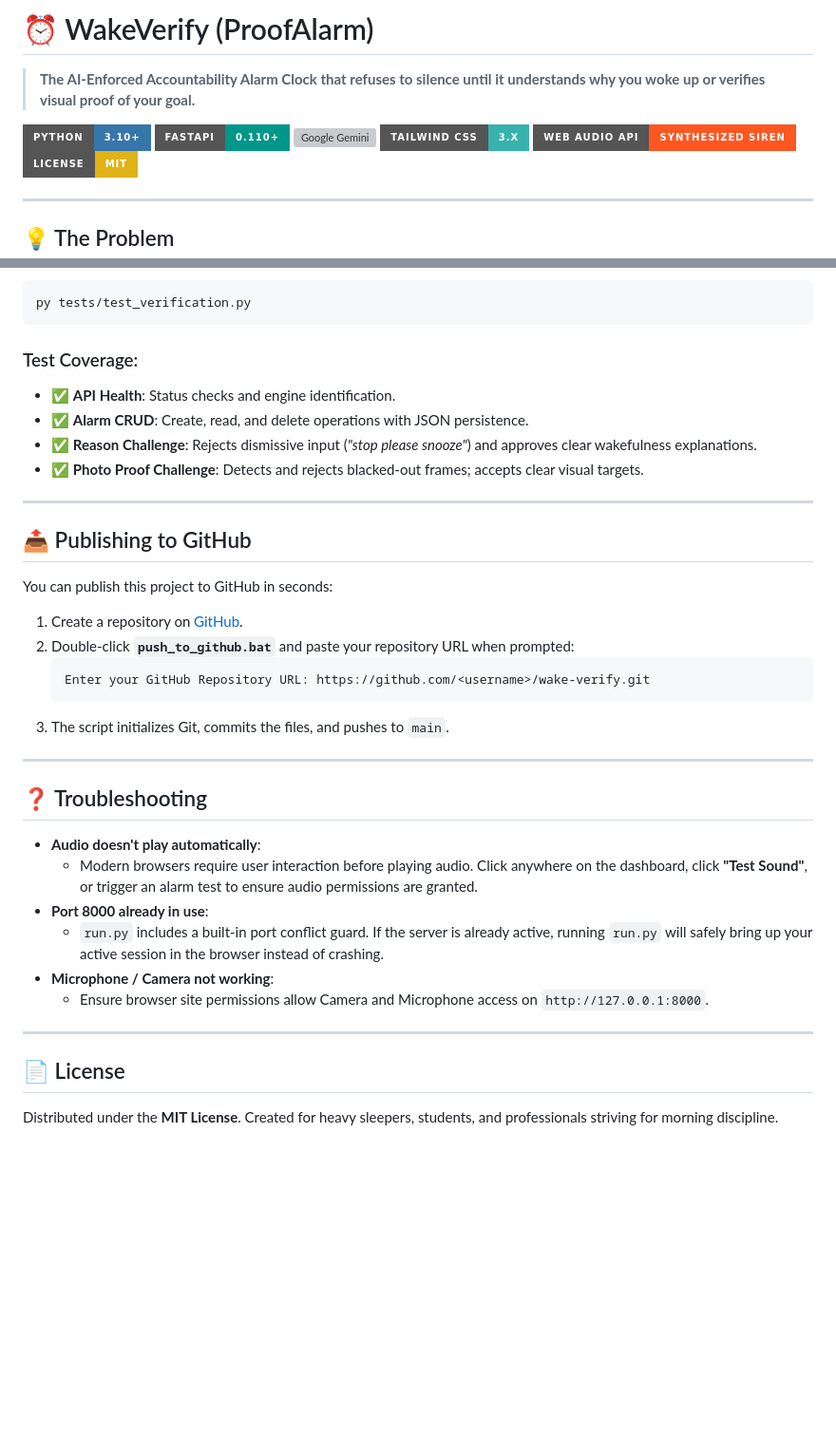
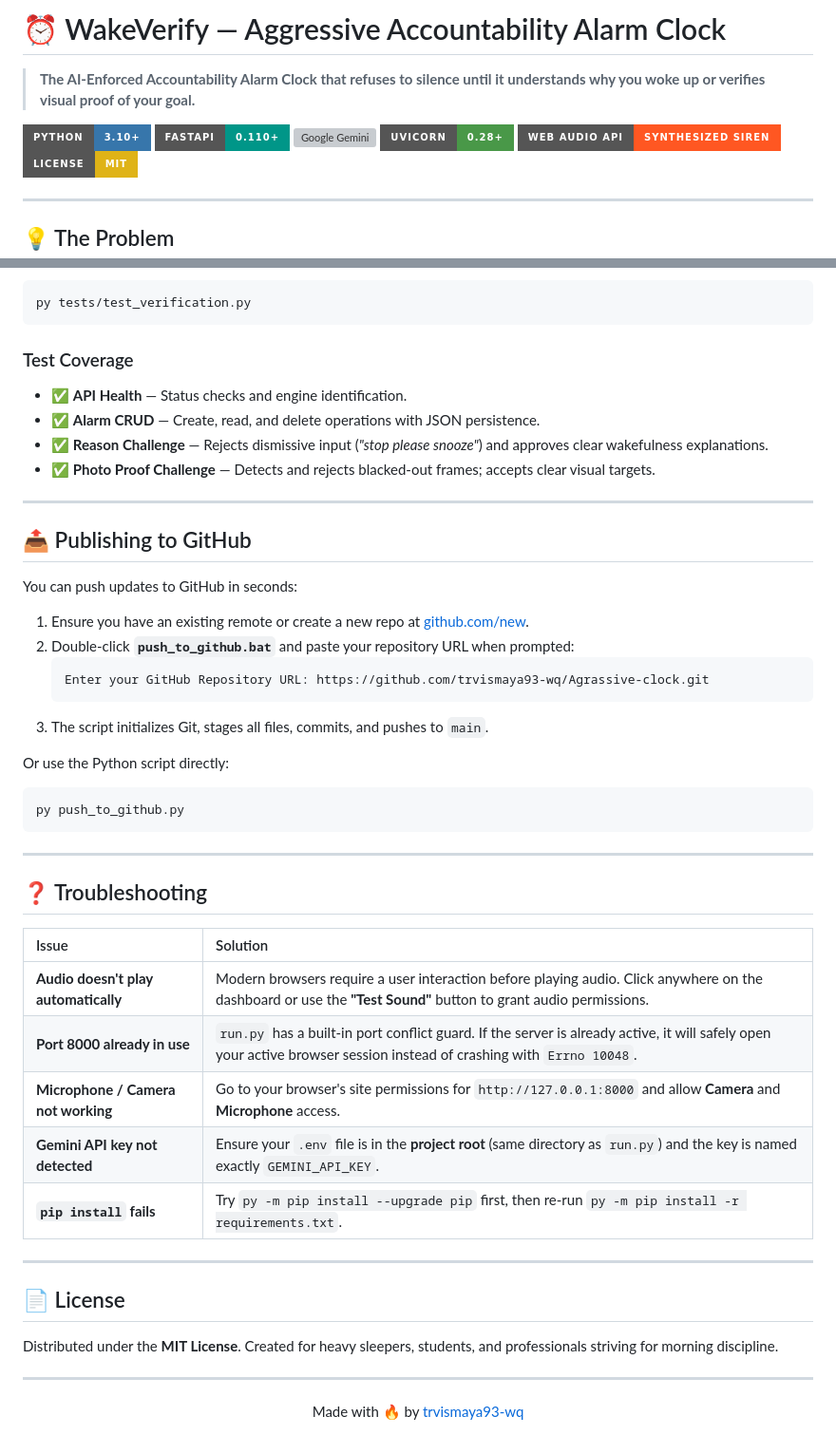
Before and after one commit to trvismaya93-wq/useless_project, a Markdown page: README.md, 2 parts joined by grey strips. Shown at 95% size. GitHub-like rendering; badges without logos; blank space fills up the shorter version; grey boxes are pictures that could not be loaded.

````diff
--- a/README.md
+++ b/README.md
@@ -1,11 +1,11 @@
-# ⏰ WakeVerify (ProofAlarm)
+# ⏰ WakeVerify — Aggressive Accountability Alarm Clock
 
 > **The AI-Enforced Accountability Alarm Clock that refuses to silence until it understands why you woke up or verifies visual proof of your goal.**
 
 [![Python](https://img.shields.io/badge/Python-3.10+-3776AB?style=for-the-badge&logo=python&logoColor=white)](https://python.org)
 [![FastAPI](https://img.shields.io/badge/FastAPI-0.110+-009688?style=for-the-badge&logo=fastapi&logoColor=white)](https://fastapi.tiangolo.com)
-[![Google Gemini](https://img.shields.io/badge/Google_Gemini-1.5_/_2.0_Flash-8E75B2?style=for-the-badge&logo=google&logoColor=white)](https://aistudio.google.com)
-[![Tailwind CSS](https://img.shields.io/badge/Tailwind_CSS-3.x-38B2AC?style=for-the-badge&logo=tailwind-css&logoColor=white)](https://tailwindcss.com)
+[![Google Gemini](https://img.shields.io/badge/Google_Gemini-1.5_%2F_2.0_Flash-8E75B2?style=for-the-badge&logo=google&logoColor=white)](https://aistudio.google.com)
+[![Uvicorn](https://img.shields.io/badge/Uvicorn-0.28+-499848?style=for-the-badge&logo=gunicorn&logoColor=white)](https://www.uvicorn.org)
 [![Web Audio API](https://img.shields.io/badge/Web_Audio_API-Synthesized_Siren-FF5722?style=for-the-badge)](https://developer.mozilla.org/en-US/docs/Web/API/Web_Audio_API)
 [![License: MIT](https://img.shields.io/badge/License-MIT-yellow.svg?style=for-the-badge)](LICENSE)
 
@@ -177,38 +199,52 @@ Run the included test suite to verify endpoints, validation rules, and heuristic
 py tests/test_verification.py
 ```
 
-### Test Coverage:
-- ✅ **API Health**: Status checks and engine identification.
-- ✅ **Alarm CRUD**: Create, read, and delete operations with JSON persistence.
-- ✅ **Reason Challenge**: Rejects dismissive input (*"stop please snooze"*) and approves clear wakefulness explanations.
-- ✅ **Photo Proof Challenge**: Detects and rejects blacked-out frames; accepts clear visual targets.
+### Test Coverage
+
+- ✅ **API Health** — Status checks and engine identification.
+- ✅ **Alarm CRUD** — Create, read, and delete operations with JSON persistence.
+- ✅ **Reason Challenge** — Rejects dismissive input (*"stop please snooze"*) and approves clear wakefulness explanations.
+- ✅ **Photo Proof Challenge** — Detects and rejects blacked-out frames; accepts clear visual targets.
 
 ---
 
 ## 📤 Publishing to GitHub
 
-You can publish this project to GitHub in seconds:
+You can push updates to GitHub in seconds:
 
-1. Create a repository on [GitHub](https://github.com/new).
+1. Ensure you have an existing remote or create a new repo at [github.com/new](https://github.com/new).
 2. Double-click **`push_to_github.bat`** and paste your repository URL when prompted:
    ```text
-   Enter your GitHub Repository URL: https://github.com/<username>/wake-verify.git
+   Enter your GitHub Repository URL: https://github.com/trvismaya93-wq/Agrassive-clock.git
    ```
-3. The script initializes Git, commits the files, and pushes to `main`.
+3. The script initializes Git, stages all files, commits, and pushes to `main`.
+
+Or use the Python script directly:
+
+```bash
+py push_to_github.py
+```
 
 ---
 
 ## ❓ Troubleshooting
 
-- **Audio doesn't play automatically**:
-  - Modern browsers require user interaction before playing audio. Click anywhere on the dashboard, click **"Test Sound"**, or trigger an alarm test to ensure audio permissions are granted.
-- **Port 8000 already in use**:
-  - `run.py` includes a built-in port conflict guard. If the server is already active, running `run.py` will safely bring up your active session in the browser instead of crashing.
-- **Microphone / Camera not working**:
-  - Ensure browser site permissions allow Camera and Microphone access on `http://127.0.0.1:8000`.
+| Issue | Solution |
+| :--- | :--- |
+| **Audio doesn't play automatically** | Modern browsers require a user interaction before playing audio. Click anywhere on the dashboard or use the **"Test Sound"** button to grant audio permissions. |
+| **Port 8000 already in use** | `run.py` has a built-in port conflict guard. If the server is already active, it will safely open your active browser session instead of crashing with `Errno 10048`. |
+| **Microphone / Camera not working** | Go to your browser's site permissions for `http://127.0.0.1:8000` and allow **Camera** and **Microphone** access. |
+| **Gemini API key not detected** | Ensure your `.env` file is in the **project root** (same directory as `run.py`) and the key is named exactly `GEMINI_API_KEY`. |
+| **`pip install` fails** | Try `py -m pip install --upgrade pip` first, then re-run `py -m pip install -r requirements.txt`. |
 
 ---
 
 ## 📄 License
 
 Distributed under the **MIT License**. Created for heavy sleepers, students, and professionals striving for morning discipline.
+
+---
+
+<div align="center">
+  Made with 🔥 by <a href="https://github.com/trvismaya93-wq">trvismaya93-wq</a>
+</div>
````
Also changed, not shown: other parts of README.md (+47 -25 lines).
